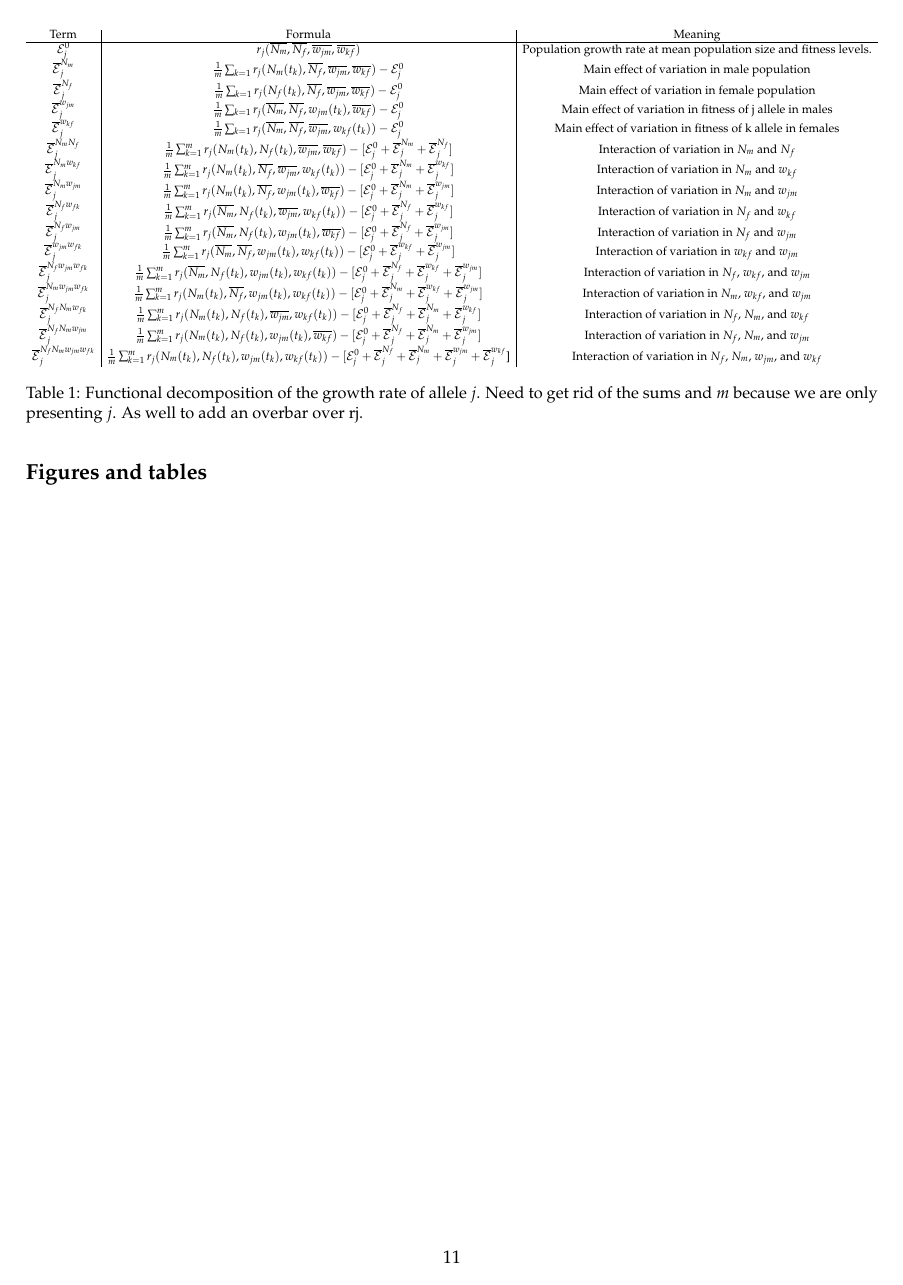
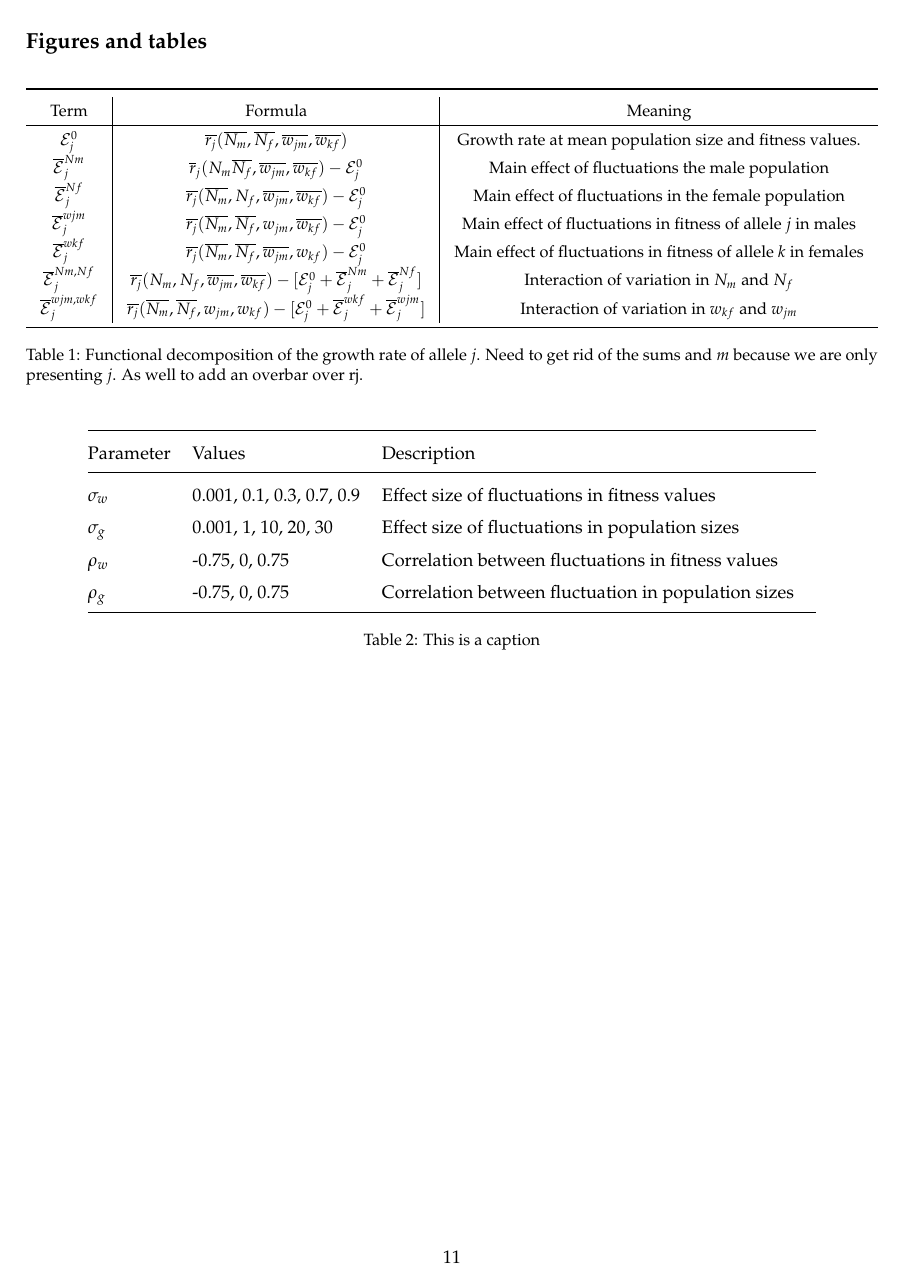
Before and after one commit to albaricoque93/chapter_3_ms, a LaTeX document (main.tex): page 13 of 15. Compiled offline with pdfLaTeX.

Commit message:
done with the tables, excluded some terms we did not quantify

```diff
--- a/main.tex
+++ b/main.tex
@@ -298,34 +298,52 @@ We explored all of  the combinations of low, intermediate and high fluctuations
 
 
 
-\begin{table}
-\fontsize{12}{10}\selectfont % the spacing on this is rough
+\begin{table}[h]
+\fontsize{7}{12}\selectfont % the spacing on this is rough
     \centering
   \resizebox{\textwidth}{!} {\begin{tabular}{c|c|c}
+  \toprule
         Term & Formula & Meaning \\
         \hline
-         $\mathcal{E}^{0}_{j}$ & $r_{j}(\overline{N_{m}}, \overline{N_{f}}, \overline{w_{jm}}, \overline{w_{kf}})$ & Population growth rate at mean population size and fitness levels. \\
-         $\overline{\mathcal{E}}^{N_{m}}_{j}$ & $\frac{1}{m} \sum_{k=1}  r_{j}(N_{m}(t_{k}), \overline{N_{f}}, \overline{w_{jm}}, \overline{w_{kf}}) - \mathcal{E}^{0}_{j} $ & Main effect of variation in male population \\
-         $\overline{\mathcal{E}}^{N_{f}}_{j}$ & $\frac{1}{m} \sum_{k=1}  r_{j}(N_{f}(t_{k}), \overline{N_{f}}, \overline{w_{jm}}, \overline{w_{kf}}) - \mathcal{E}^{0}_{j}$ & Main effect of variation in female population \\
-         $\overline{\mathcal{E}}^{w_{jm}}_{j}$ & $\frac{1}{m} \sum_{k=1}  r_{j}(\overline{N_{m}}, \overline{N_{f}}, w_{jm}(t_{k}), \overline{w_{kf}}) - \mathcal{E}^{0}_{j}$& Main effect of variation in fitness of j allele in males\\ %decided to keep fitnesses we used in recreating Connellon
-         $\overline{\mathcal{E}}^{w_{kf}}_{j}$& $\frac{1}{m} \sum_{k=1}  r_{j}(\overline{N_{m}}, \overline{N_{f}}, \overline{w_{jm}}, w_{kf}(t_{k}))- \mathcal{E}^{0}_{j}$ & Main effect of variation in fitness of k allele in females\\
-         % pairwise terms
-         $\overline{\mathcal{E}}^{N_{m}N_{f}}_{j}$& $\frac{1}{m} \sum_{k=1}^m  r_{j}(N_{m}(t_k), N_{f}(t_k), \overline{w_{jm}}, \overline{w_{kf}})- [\mathcal{E}^{0}_{j} +\overline{\mathcal{E}}^{N_{m}}_j+\overline{\mathcal{E}}^{N_{f}}_{j}]$ & Interaction of variation in $N_m$ and $N_f$\\
-         $\overline{\mathcal{E}}^{N_{m}w_{kf}}_{j}$& $\frac{1}{m} \sum_{k=1}^m  r_{j}(N_{m}(t_k), \overline{N_{f}}, \overline{w_{jm}}, w_{kf}(t_k))- [\mathcal{E}^{0}_{j} +\overline{\mathcal{E}}^{N_{m}}_j+\overline{\mathcal{E}}^{w_{kf}}_{j}]$ & Interaction of variation in $N_m$ and $w_{kf}$\\
-         $\overline{\mathcal{E}}^{N_{m}w_{jm}}_{j}$ & $\frac{1}{m} \sum_{k=1}^m  r_{j}(N_{m}(t_k), \overline{N_{f}}, w_{jm}(t_k), \overline{w_{kf}})- [\mathcal{E}^{0}_{j} +\overline{\mathcal{E}}^{N_{m}}_j+\overline{\mathcal{E}}^{w_{jm}}_{j}]$  & Interaction of variation in $N_m$ and $w_{jm}$\\
-         $\overline{\mathcal{E}}^{N_{f}w_{fk}}_{j}$& $\frac{1}{m} \sum_{k=1}^m  r_{j}(\overline{N_{m}}, N_{f}(t_k), \overline{w_{jm}}, w_{kf}(t_k))- [\mathcal{E}^{0}_{j} +\overline{\mathcal{E}}^{N_{f}}_j+\overline{\mathcal{E}}^{w_{kf}}_{j}]$ & Interaction of variation in $N_f$ and $w_{kf}$ \\
-         $\overline{\mathcal{E}}^{N_{f}w_{jm}}_{j}$& $\frac{1}{m} \sum_{k=1}^m  r_{j}(\overline{N_{m}}, N_{f}(t_k), w_{jm}(t_k), \overline{w_{kf}})- [\mathcal{E}^{0}_{j} +\overline{\mathcal{E}}^{N_{f}}_j+\overline{\mathcal{E}}^{w_{jm}}_{j}]$ & Interaction of variation in $N_f$ and $w_{jm}$ \\
-         $\overline{\mathcal{E}}^{w_{jm}w_{fk}}_{j}$& $\frac{1}{m} \sum_{k=1}^m  r_{j}(\overline{N_{m}}, \overline{N_{f}}, w_{jm}(t_k), w_{kf}(t_k))- [\mathcal{E}^{0}_{j} +\overline{\mathcal{E}}^{w_{kf}}_j+\overline{\mathcal{E}}^{w_{jm}}_{j}]$ & Interaction of variation in $w_{kf}$ and $w_{jm}$ \\
-         %triplicate terms
-         $\overline{\mathcal{E}}^{N_{f}w_{jm}w_{fk}}_{j}$& $\frac{1}{m} \sum_{k=1}^m  r_{j}(\overline{N_{m}}, N_{f}(t_k), w_{jm}(t_k), w_{kf}(t_k))- [\mathcal{E}^{0}_{j} +\overline{\mathcal{E}}^{N_{f}}_{j}+\overline{\mathcal{E}}^{w_{kf}}_j+\overline{\mathcal{E}}^{w_{jm}}_{j}]$ & Interaction of variation in $N_f$, $w_{kf}$, and $w_{jm}$ \\
-         $\overline{\mathcal{E}}^{N_{m}w_{jm}w_{fk}}_{j}$& $\frac{1}{m} \sum_{k=1}^m  r_{j}(N_{m}(t_k), \overline{N_{f}}, w_{jm}(t_k), w_{kf}(t_k))- [\mathcal{E}^{0}_{j} +\overline{\mathcal{E}}^{N_{m}}_{j}+\overline{\mathcal{E}}^{w_{kf}}_j+\overline{\mathcal{E}}^{w_{jm}}_{j}]$  & Interaction of variation in $N_m$, $w_{kf}$, and $w_{jm}$ \\
-         $\overline{\mathcal{E}}^{N_{f}N_{m}w_{fk}}_{j}$& $\frac{1}{m} \sum_{k=1}^m  r_{j}(N_{m}(t_k), N_{f}(t_k), \overline{w_{jm}}, w_{kf}(t_k))- [\mathcal{E}^{0}_{j} +\overline{\mathcal{E}}^{N_{f}}_{j}+\overline{\mathcal{E}}^{N_{m}}_{j}+\overline{\mathcal{E}}^{w_{kf}}_j]$ & Interaction of variation in $N_f$, $N_m$, and $w_{kf}$ \\
-         $\overline{\mathcal{E}}^{N_{f}N_{m}w_{jm}}_{j}$& $\frac{1}{m} \sum_{k=1}^m  r_{j}(N_{m}(t_k), N_{f}(t_k), w_{jm}(t_k), \overline{w_{kf}})- [\mathcal{E}^{0}_{j} +\overline{\mathcal{E}}^{N_{f}}_{j}+\overline{\mathcal{E}}^{N_{m}}_{j}+\overline{\mathcal{E}}^{w_{jm}}_j]$ & Interaction of variation in $N_f$, $N_m$, and $w_{jm}$ \\
-         % quad
-         $\overline{\mathcal{E}}^{N_{f}N_{m}w_{jm}w_{fk}}_{j}$&  $\frac{1}{m} \sum_{k=1}^m  r_{j}(N_{m}(t_k), N_{f}(t_k), w_{jm}(t_k), w_{kf}(t_k))- [\mathcal{E}^{0}_{j} +\overline{\mathcal{E}}^{N_{f}}_{j}+\overline{\mathcal{E}}^{N_{m}}_{j}+\overline{\mathcal{E}}^{w_{jm}}_j+\overline{\mathcal{E}}^{w_{kf}}_j$] & Interaction of variation in $N_f$, $N_m$, $w_{jm}$, and $w_{kf}$ \\
+         $\mathcal{E}^{0}_{j}$ & $\overline{r_{j}} (\overline{N_{m}}, \overline{N_{f}}, \overline{w_{jm}}, \overline{w_{kf}})$ & Growth rate at mean population size and fitness values. \\
+
+
+         $\overline{\mathcal{E}}^{Nm}_{j}$ & $\overline{r}_{j}(N_{m} \overline{N_{f}}, \overline{w_{jm}}, \overline{w_{kf}}) - \mathcal{E}^{0}_{j} $ & Main effect of fluctuations the male population\\
+
+         $\overline{\mathcal{E}}^{Nf}_{j}$ & $ \overline{r_{j}}( \overline{N_{m}}, N_{f},\overline{w_{jm}}, \overline{w_{kf}}) - \mathcal{E}^{0}_{j}$ & Main effect of fluctuations in the female population \\
+
+        $\overline{\mathcal{E}}^{wjm}_{j}$ & $ \overline{r_{j}}(\overline{N_{m}}, \overline{N_{f}}, w_{jm}, \overline{w_{kf}}) - \mathcal{E}^{0}_{j}$& Main effect of fluctuations in fitness of allele $j$ in males\\
+
+        $\overline{\mathcal{E}}^{wkf}_{j}$ & $ \overline{r_{j}}(\overline{N_{m}}, \overline{N_{f}}, \overline{w_{jm}}, w_{kf})- \mathcal{E}^{0}_{j}$ & Main effect of fluctuations in fitness of allele $k$ in females\\
+
+
+
+        $\overline{\mathcal{E}}^{Nm,Nf}_{j}$ & $ \overline{r_{j}}(N_{m}, N_{f}, \overline{w_{jm}}, \overline{w_{kf}})- [\mathcal{E}^{0}_{j} +\overline{\mathcal{E}}^{Nm}_{j}+\overline{\mathcal{E}}^{Nf}_{j}]$ & Interaction of variation in $N_{m}$ and $N_{f}$\\
+
+
+        $\overline{\mathcal{E}}^{wjm,wkf}_{j}$ & \overline{r_{j}}(\overline{N_{m}}, \overline{N_{f}}, w_{jm}, w_{kf})- [\mathcal{E}^{0}_{j} +\overline{\mathcal{E}}^{wkf}_{j}+\overline{\mathcal{E}}^{wjm}_{j}]$ & Interaction of variation in $w_{kf}$ and $w_{jm}$ \\
+
+         \bottomrule
     \end{tabular}}
     \caption{Functional decomposition of the growth rate of allele $j$. Need to get rid of the sums and $m$ because we are only presenting $j$. As well to add an overbar over rj. }
     \label{tab:EllnerRs}
+\end{table}
+
+
+
+\begin{table}[h]
+\fontsize{10}{18}\selectfont
+\centering
+\begin{tabular}{@{}llll@{}}
+\toprule
+Parameter                    & Values                    & Description                                   &  \\ \midrule
+$\sigma_{w}$ & 0.001, 0.1, 0.3, 0.7, 0.9 & Effect size of fluctuations in fitness values &  \\
+$\sigma_{g}$ & 0.001, 1, 10, 20, 30  & Effect size of fluctuations in population sizes                                              &  \\
+$\rho_{w}$  &  -0.75, 0, 0.75                         &   Correlation between fluctuations in fitness values                                            &  \\
+$\rho_{g}$  &   -0.75, 0, 0.75                        &  Correlation between fluctuation in population sizes                                             &  \\ \bottomrule
+\end{tabular}
+\caption{This is a caption}
+\label{tab:fluctuations}
 \end{table}
 
 
```
Also changed, not shown: main.pdf, main.tex (4 more changed lines), 5 other files.
